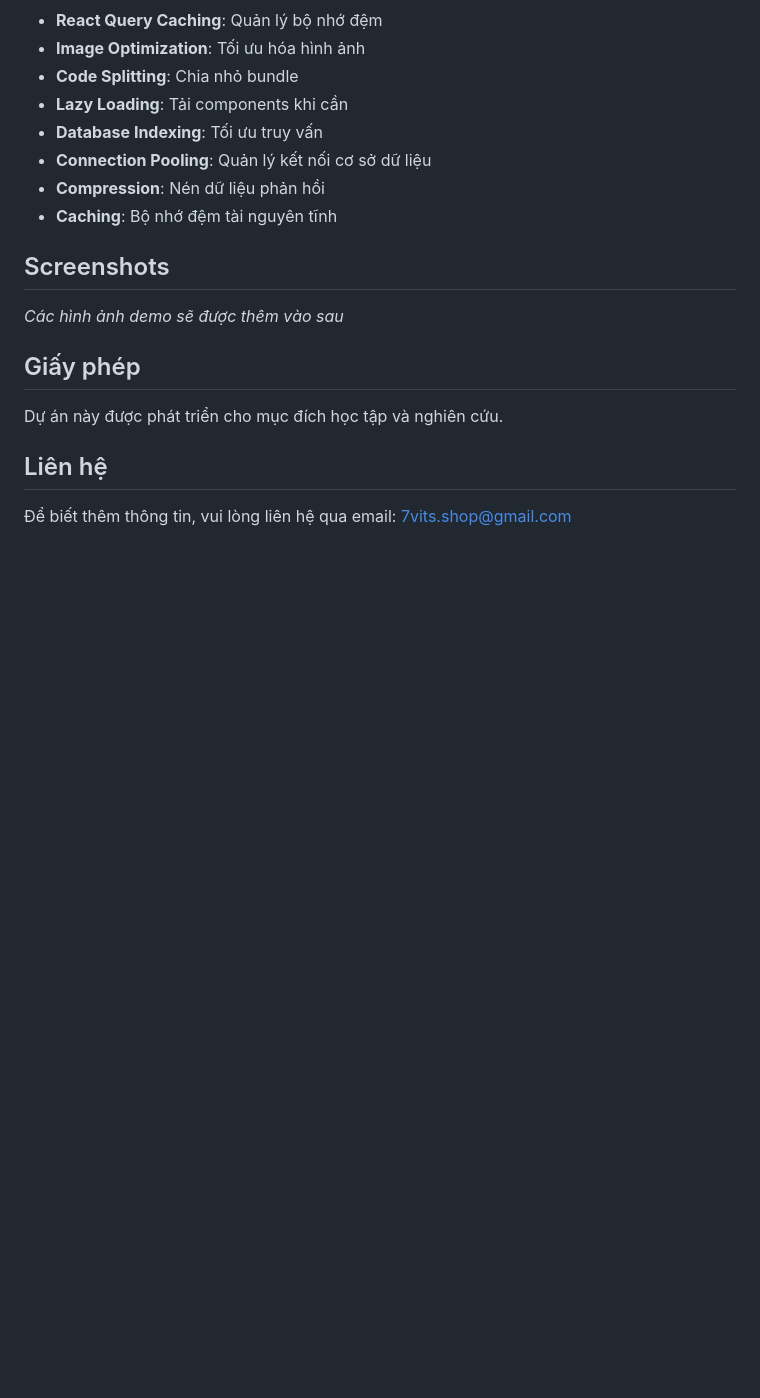
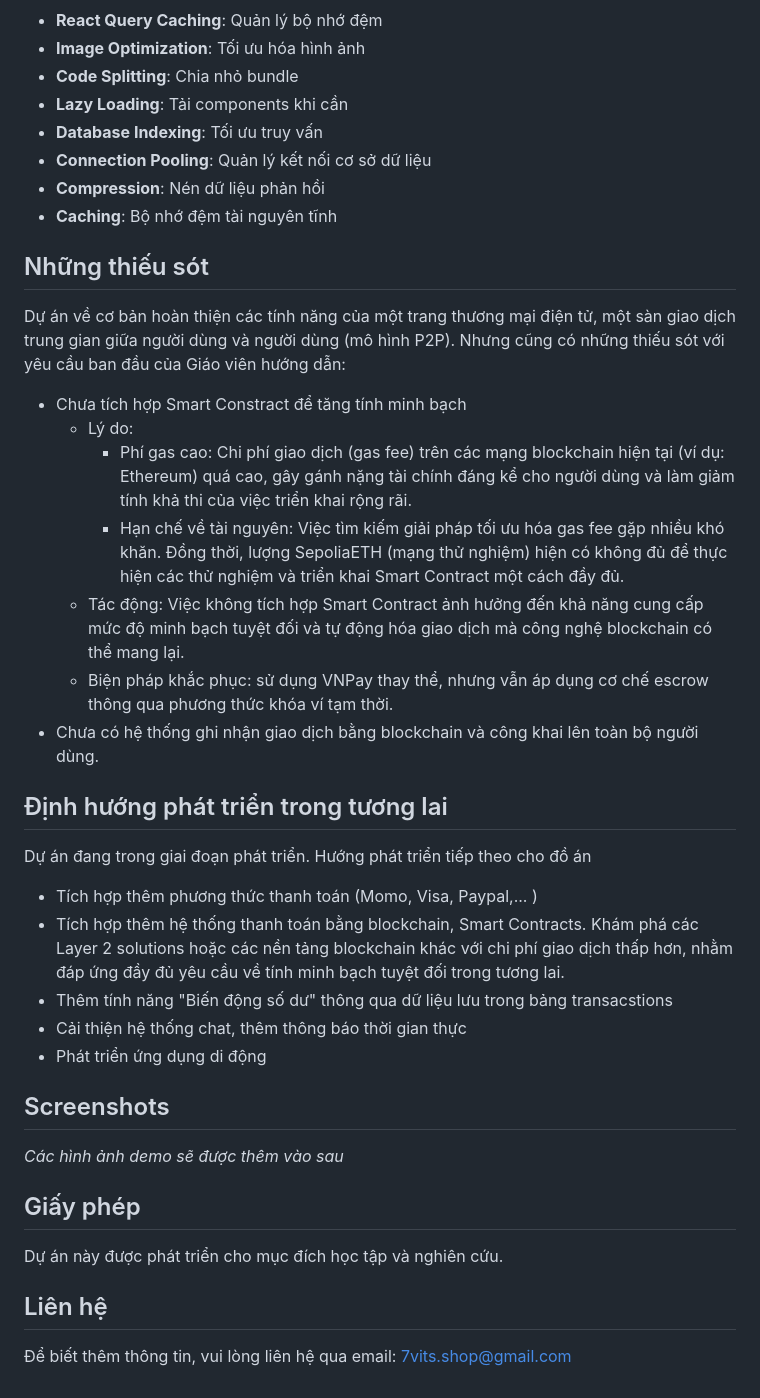
Before and after one commit to hdevelovyou/7Vits-OnlineShop, a Markdown page: README.md, the part around the change printed below. Drawn GitHub-style; blank space fills up the shorter version.

```diff
--- a/README.md
+++ b/README.md
@@ -282,6 +274,24 @@ Dự án đang trong giai đoạn phát triển. Hướng phát triển tiếp t
 - **Compression**: Nén dữ liệu phản hồi
 - **Caching**: Bộ nhớ đệm tài nguyên tĩnh
 
+## Những thiếu sót
+Dự án về cơ bản hoàn thiện các tính năng của một trang thương mại điện tử, một sàn giao dịch trung gian giữa người dùng và người dùng (mô hình P2P). Nhưng cũng có những thiếu sót với yêu cầu ban đầu của Giáo viên hướng dẫn:
+- Chưa tích hợp Smart Constract để tăng tính minh bạch
+   + Lý do:
+      + Phí gas cao: Chi phí giao dịch (gas fee) trên các mạng blockchain hiện tại (ví dụ: Ethereum) quá cao, gây gánh nặng tài chính đáng kể cho người dùng và làm giảm tính khả thi của việc triển khai rộng rãi.
+      + Hạn chế về tài nguyên: Việc tìm kiếm giải pháp tối ưu hóa gas fee gặp nhiều khó khăn. Đồng thời, lượng SepoliaETH (mạng thử nghiệm) hiện có không đủ để thực hiện các thử nghiệm và triển khai Smart Contract một cách đầy đủ.
+   + Tác động: Việc không tích hợp Smart Contract ảnh hưởng đến khả năng cung cấp mức độ minh bạch tuyệt đối và tự động hóa giao dịch mà công nghệ blockchain có thể mang lại.
+   + Biện pháp khắc phục: sử dụng VNPay thay thể, nhưng vẫn áp dụng cơ chế escrow thông qua phương thức khóa ví tạm thời.
+- Chưa có hệ thống ghi nhận giao dịch bằng blockchain và công khai lên toàn bộ người dùng.
+## Định hướng phát triển trong tương lai
+
+Dự án đang trong giai đoạn phát triển. Hướng phát triển tiếp theo cho đồ án
+- Tích hợp thêm phương thức thanh toán (Momo, Visa, Paypal,... )
+- Tích hợp thêm hệ thống thanh toán bằng blockchain, Smart Contracts. Khám phá các Layer 2 solutions hoặc các nền tảng blockchain khác với chi phí giao dịch thấp hơn, nhằm đáp ứng đầy đủ yêu cầu về tính minh bạch tuyệt đối trong tương lai.
+- Thêm tính năng "Biến động số dư" thông qua dữ liệu lưu trong bảng transacstions
+- Cải thiện hệ thống chat, thêm thông báo thời gian thực
+- Phát triển ứng dụng di động
+
 ## Screenshots
 
 _Các hình ảnh demo sẽ được thêm vào sau_
```
Also changed, not shown: other parts of README.md (+7 -15 lines), asset/7VITSnobg.png (added).
